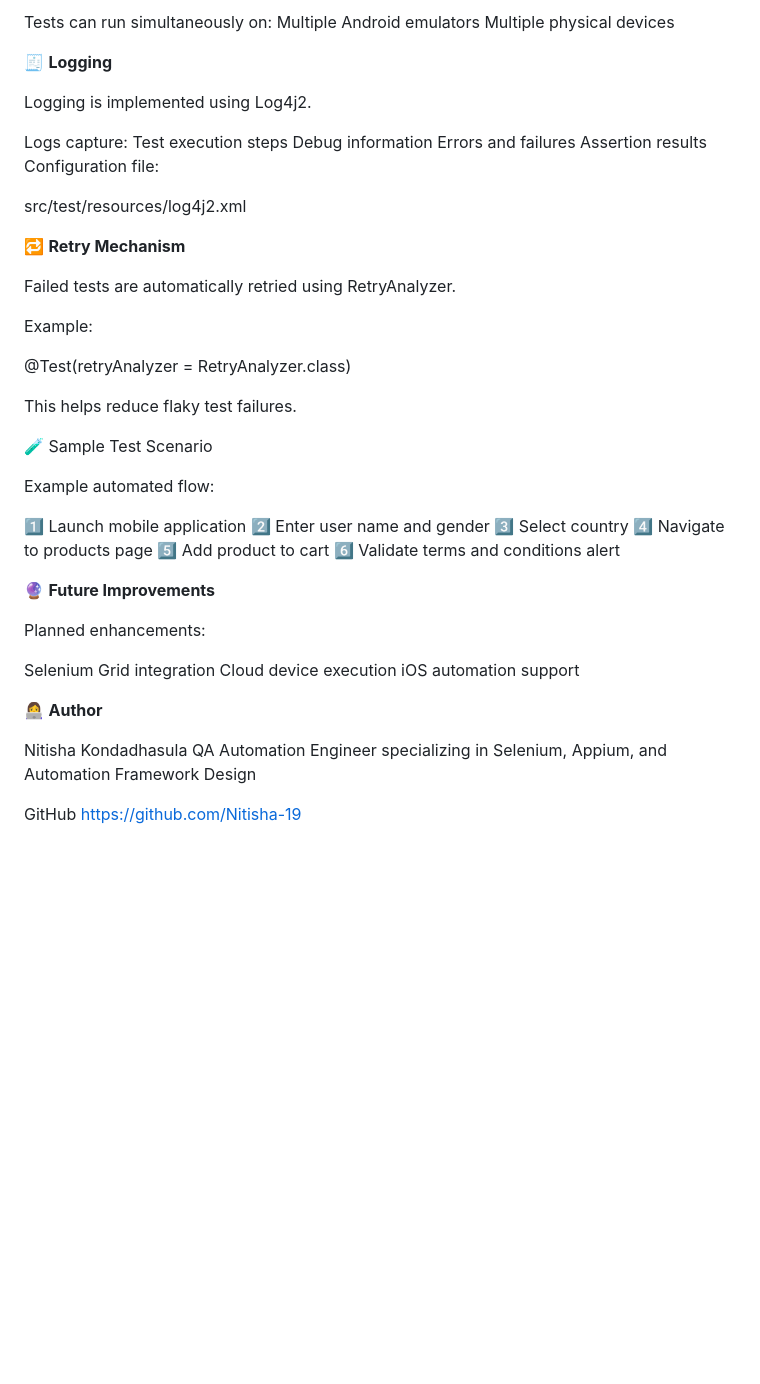
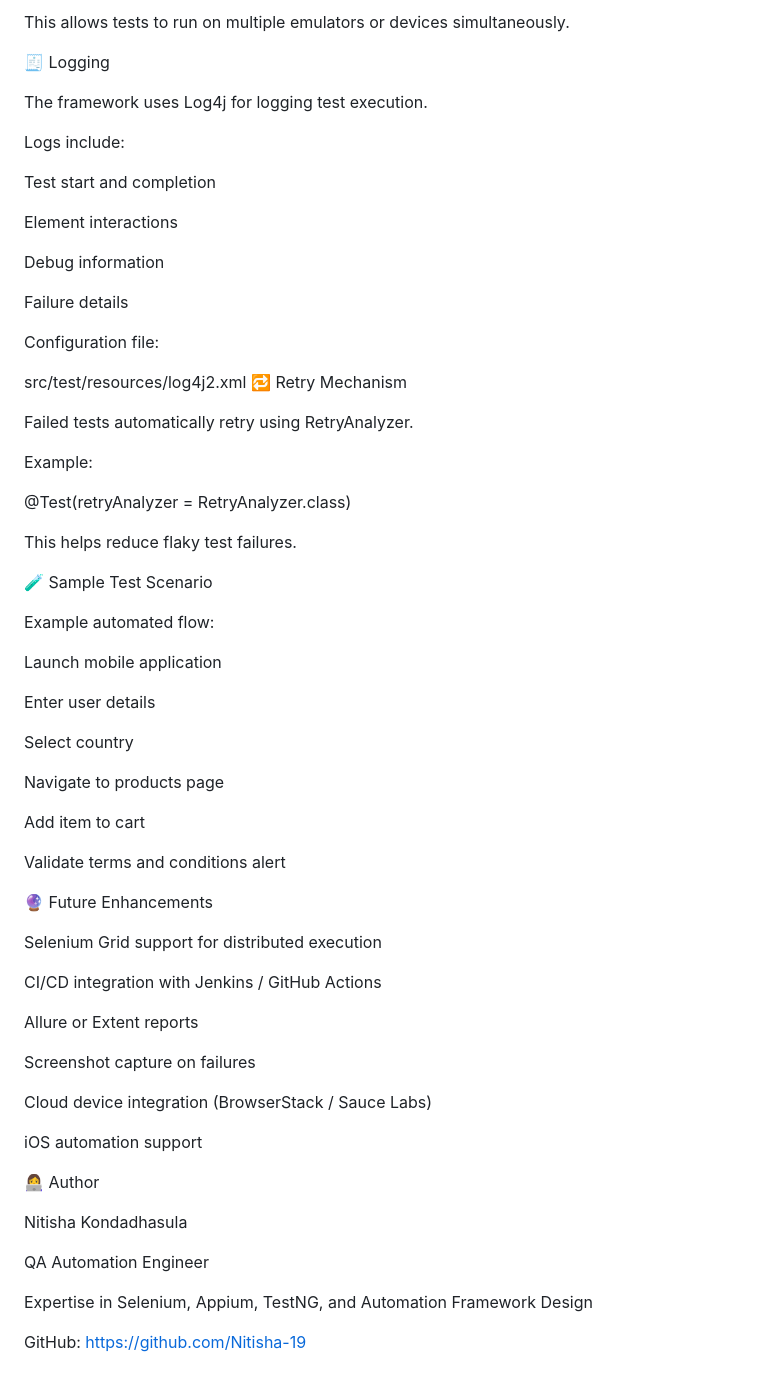
Before and after one commit to Nitisha-19/AppiumV4, a Markdown page: README.md, the part around one of its changes. GitHub-like rendering; blank space fills up the shorter version.

Commit message:
Revise README for improved clarity and detail
Updated the README to enhance clarity and detail about the Appium mobile automation framework, including features, prerequisites, and future improvements.

```diff
--- a/README.md
+++ b/README.md
@@ -161,25 +121,27 @@ Example configuration:
 <suite name="MobileSuite" parallel="tests" thread-count="2">
 
-Tests can run simultaneously on:
-Multiple Android emulators
-Multiple physical devices
+This allows tests to run on multiple emulators or devices simultaneously.
 
-🧾 **Logging**
+🧾 Logging
 
-Logging is implemented using Log4j2.
+The framework uses Log4j for logging test execution.
 
-Logs capture:
-Test execution steps
+Logs include:
+
+Test start and completion
+
+Element interactions
+
 Debug information
-Errors and failures
-Assertion results
+
+Failure details
+
 Configuration file:
 
 src/test/resources/log4j2.xml
+🔁 Retry Mechanism
 
-🔁 **Retry Mechanism**
-
-Failed tests are automatically retried using RetryAnalyzer.
+Failed tests automatically retry using RetryAnalyzer.
 
 Example:
 
@@ -191,25 +153,39 @@ This helps reduce flaky test failures.
 
 Example automated flow:
 
-1️⃣ Launch mobile application
-2️⃣ Enter user name and gender
-3️⃣ Select country
-4️⃣ Navigate to products page
-5️⃣ Add product to cart
-6️⃣ Validate terms and conditions alert
+Launch mobile application
 
-🔮 **Future Improvements**
+Enter user details
 
-Planned enhancements:
+Select country
 
-Selenium Grid integration
-Cloud device execution
+Navigate to products page
+
+Add item to cart
+
+Validate terms and conditions alert
+
+🔮 Future Enhancements
+
+Selenium Grid support for distributed execution
+
+CI/CD integration with Jenkins / GitHub Actions
+
+Allure or Extent reports
+
+Screenshot capture on failures
+
+Cloud device integration (BrowserStack / Sauce Labs)
+
 iOS automation support
 
-👩‍💻 **Author**
+👩‍💻 Author
 
 Nitisha Kondadhasula
-QA Automation Engineer specializing in Selenium, Appium, and Automation Framework Design
 
-GitHub
+QA Automation Engineer
+
+Expertise in Selenium, Appium, TestNG, and Automation Framework Design
+
+GitHub:
 https://github.com/Nitisha-19
```
Also changed, not shown: other parts of README.md (+51 -91 lines).
